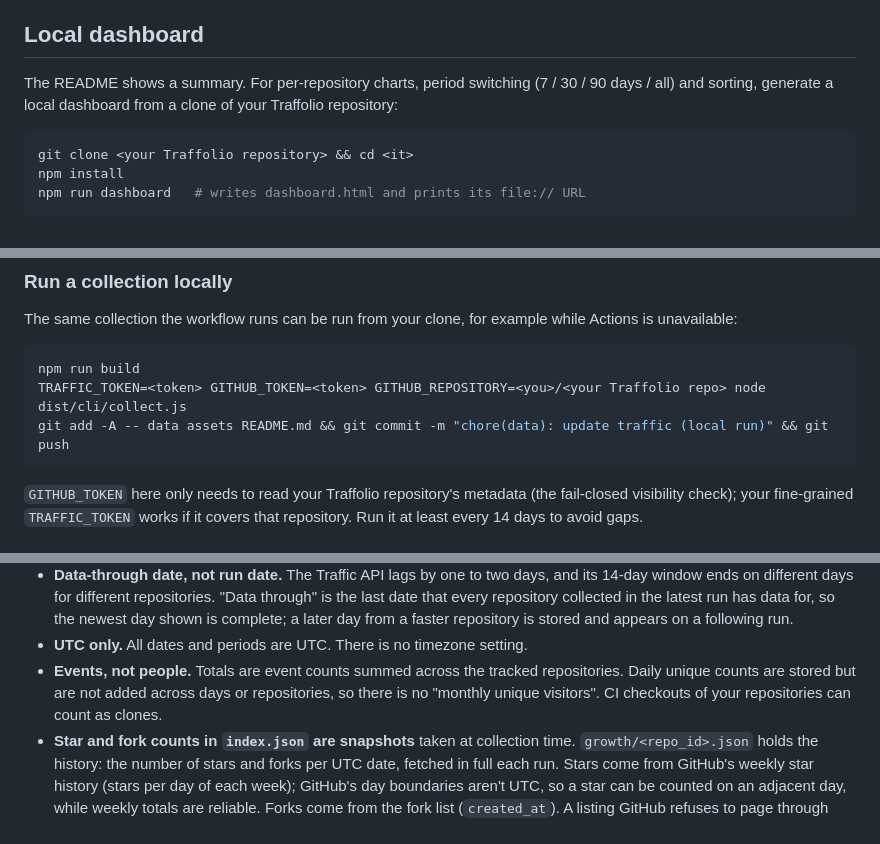
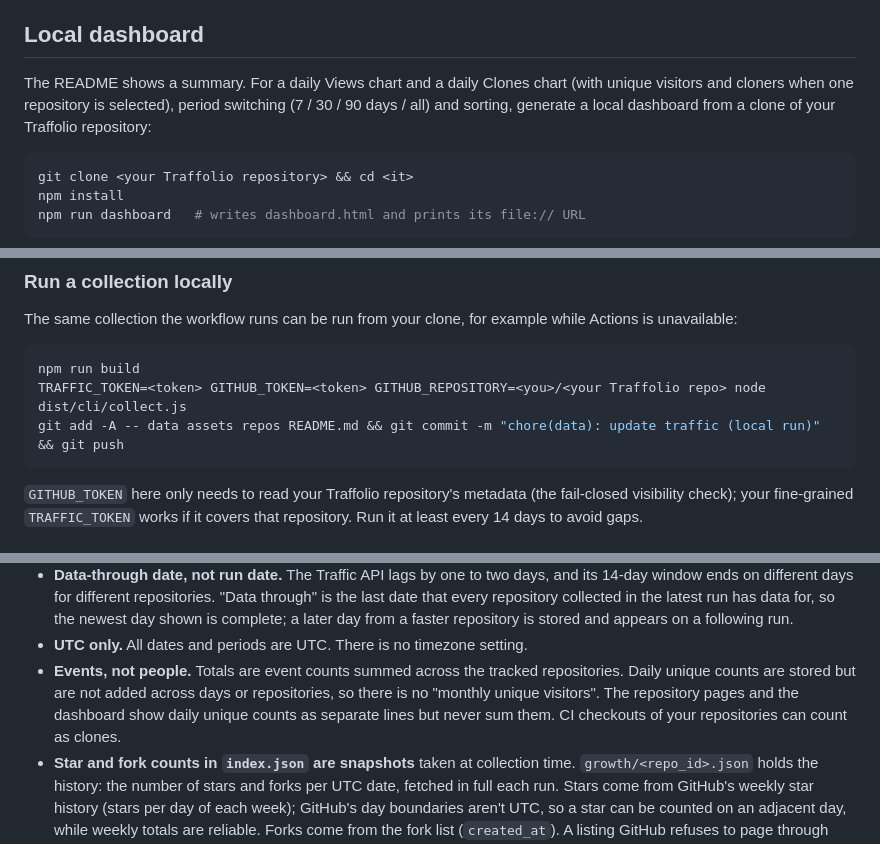
Before and after one commit to zeikar/traffolio, a Markdown page: README.md, 3 parts joined by grey strips. Rendered like a GitHub page.

````diff
--- a/README.md
+++ b/README.md
@@ -81,7 +82,7 @@ The default `GITHUB_TOKEN` cannot read other repositories' traffic, so it cannot
 
 ## Local dashboard
 
-The README shows a summary. For per-repository charts, period switching (7 / 30 / 90 days / all) and sorting, generate a local dashboard from a clone of your Traffolio repository:
+The README shows a summary. For a daily Views chart and a daily Clones chart (with unique visitors and cloners when one repository is selected), period switching (7 / 30 / 90 days / all) and sorting, generate a local dashboard from a clone of your Traffolio repository:
 
 ```sh
 git clone <your Traffolio repository> && cd <it>
@@ -100,7 +101,7 @@ The same collection the workflow runs can be run from your clone, for example wh
 ```sh
 npm run build
 TRAFFIC_TOKEN=<token> GITHUB_TOKEN=<token> GITHUB_REPOSITORY=<you>/<your Traffolio repo> node dist/cli/collect.js
-git add -A -- data assets README.md && git commit -m "chore(data): update traffic (local run)" && git push
+git add -A -- data assets repos README.md && git commit -m "chore(data): update traffic (local run)" && git push
 ```
 
 `GITHUB_TOKEN` here only needs to read your Traffolio repository's metadata (the fail-closed visibility check); your fine-grained `TRAFFIC_TOKEN` works if it covers that repository. Run it at least every 14 days to avoid gaps.
@@ -190,7 +193,7 @@ Per-month file shape:
 - **Present, missing, not tracked yet.** A date key in `days` means it was collected, even when every value is `0`. A repository's tracking starts at its earliest stored date. After that, a date without a key is missing: it was never collected (failed run, no permission, or a gap longer than 14 days). Before it, the date is not tracked yet: windows start no earlier than the first stored date, so a 30-day window over a repository first collected 14 days ago covers those 14 days, with no `*`. A tracked repository with no stored days at all (its first collection failed) shows `—` and marks every tracked date of the totals as partial. Missing days are never summed as zero or interpolated; the dashboard shows them as `—`.
 - **Data-through date, not run date.** The Traffic API lags by one to two days, and its 14-day window ends on different days for different repositories. "Data through" is the last date that every repository collected in the latest run has data for, so the newest day shown is complete; a later day from a faster repository is stored and appears on a following run.
 - **UTC only.** All dates and periods are UTC. There is no timezone setting.
-- **Events, not people.** Totals are event counts summed across the tracked repositories. Daily unique counts are stored but are not added across days or repositories, so there is no "monthly unique visitors". CI checkouts of your repositories can count as clones.
+- **Events, not people.** Totals are event counts summed across the tracked repositories. Daily unique counts are stored but are not added across days or repositories, so there is no "monthly unique visitors". The repository pages and the dashboard show daily unique counts as separate lines but never sum them. CI checkouts of your repositories can count as clones.
 - **Star and fork counts in `index.json` are snapshots** taken at collection time. `growth/<repo_id>.json` holds the history: the number of stars and forks per UTC date, fetched in full each run. Stars come from GitHub's weekly star history (stars per day of each week); GitHub's day boundaries aren't UTC, so a star can be counted on an adjacent day, while weekly totals are reliable. Forks come from the fork list (`created_at`). A listing GitHub refuses to page through makes that extra fail and the run partial (exit 2), with the previous history kept. It is retroactive back to the repository's start, but covers only current stars and existing forks: removed stars and deleted forks are absent, so past totals can be slightly lower than they really were. Only dates are stored, never usernames.
 - **Referrer snapshots are 14-day aggregates.** GitHub reports only each repository's top 10 referrers and top 10 pages over the last 14 days. Each run stores that list under its run date in `referrers/<repo_id>/YYYY-MM.json` (an empty list is a valid snapshot). These are rolling 14-day totals as of each run date, not daily values, so don't add snapshots together. The README's top-referrer table sums the latest run date's snapshots across repositories (counts only: uniques cannot be added across repositories).
 - **Release downloads are cumulative.** `releases/<repo_id>.json` stores, per run date, each published release's total asset downloads so far; downloads on a day are the difference between consecutive snapshots. Drafts are ignored, prereleases count. Updater metadata, signatures and checksum files, matched by name (`latest.yml`, `latest-*.yml`, `latest.json`, `*.blockmap`, `*.sig`, `*.asc`, `*.minisig`, `*.sha256`, `checksums.txt`, `SHA256SUMS`, ...) are not counted, while other `.json`/`.yaml` assets are, and GitHub has no counts for source-code archives, so those, and downloads from npm or other registries, are not included. A repository gets this file once it has at least one counted asset; after that, every successful run appends a snapshot, even when all counted assets were later deleted. Metadata of deleted releases is kept.
````
Also changed, not shown: other parts of README.md (+9 -10 lines), CHANGELOG.md (+6 -0 lines), docs/dashboard.png.
